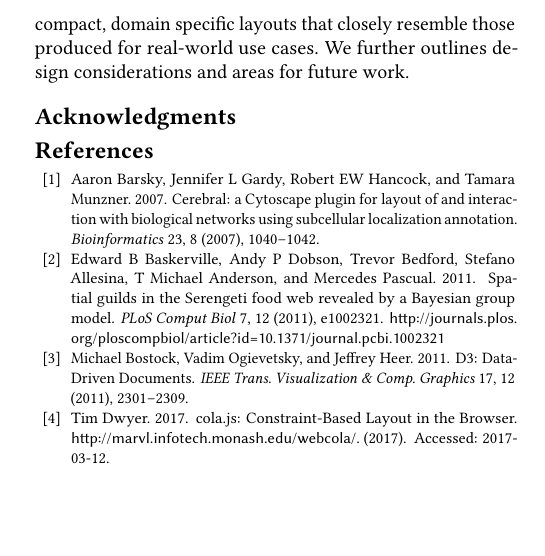
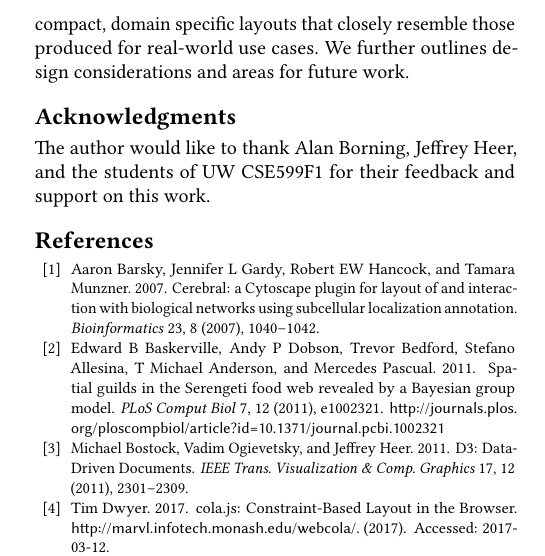
Before and after one commit to jhoffswell/human-constraint-layout, a LaTeX paper (paper/human-constraint-layout.tex): part of one column of page 7 of 7, cut so that both start at the same text, the shorter picture padded with empty space. Compiled offline with pdfLaTeX.

Commit message:
Acknowledgements

```diff
--- a/paper/human-constraint-layout.tex
+++ b/paper/human-constraint-layout.tex
@@ -262,6 +262,7 @@
   % conclusions or recommendations expressed in this material are those
   % of the author and do not necessarily reflect the views of the
   % National Science Foundation.
+  The author would like to thank Alan Borning, Jeffrey Heer, and the students of UW CSE599F1 for their feedback and support on this work.
 \end{acks}
 
 
```
